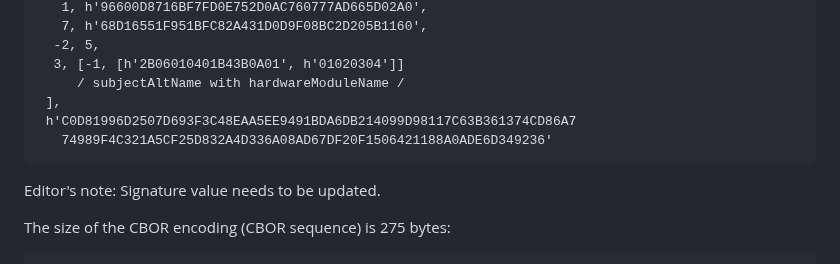
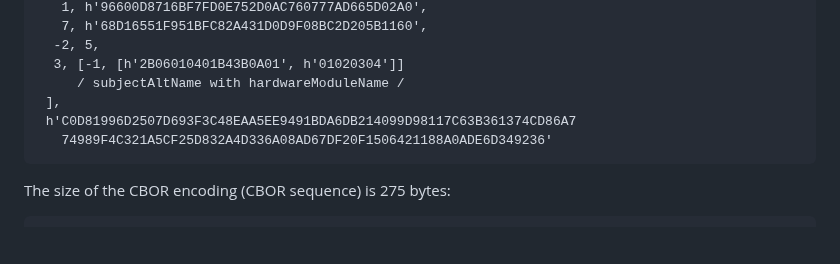
Before and after one commit to cose-wg/CBOR-certificates, a Markdown page: draft-ietf-cose-cbor-encoded-cert.md, the part around the change. Rendered like a GitHub page; blank space fills up the shorter version.

Commit message:
for c509 type 3, signature is the same as X.509

```diff
--- a/draft-ietf-cose-cbor-encoded-cert.md
+++ b/draft-ietf-cose-cbor-encoded-cert.md
@@ -2356,8 +2356,6 @@ The CBOR encoding (~C509Certificate) of the same X.509 certificate is shown belo
    74989F4C321A5CF25D832A4D336A08AD67DF20F1506421188A0ADE6D349236'
 ~~~~~~~~~~~
 
-Editor's note: Signature value needs to be updated.
-
 The size of the CBOR encoding (CBOR sequence) is 275 bytes:
 
 ~~~~~~~~~~~
```
